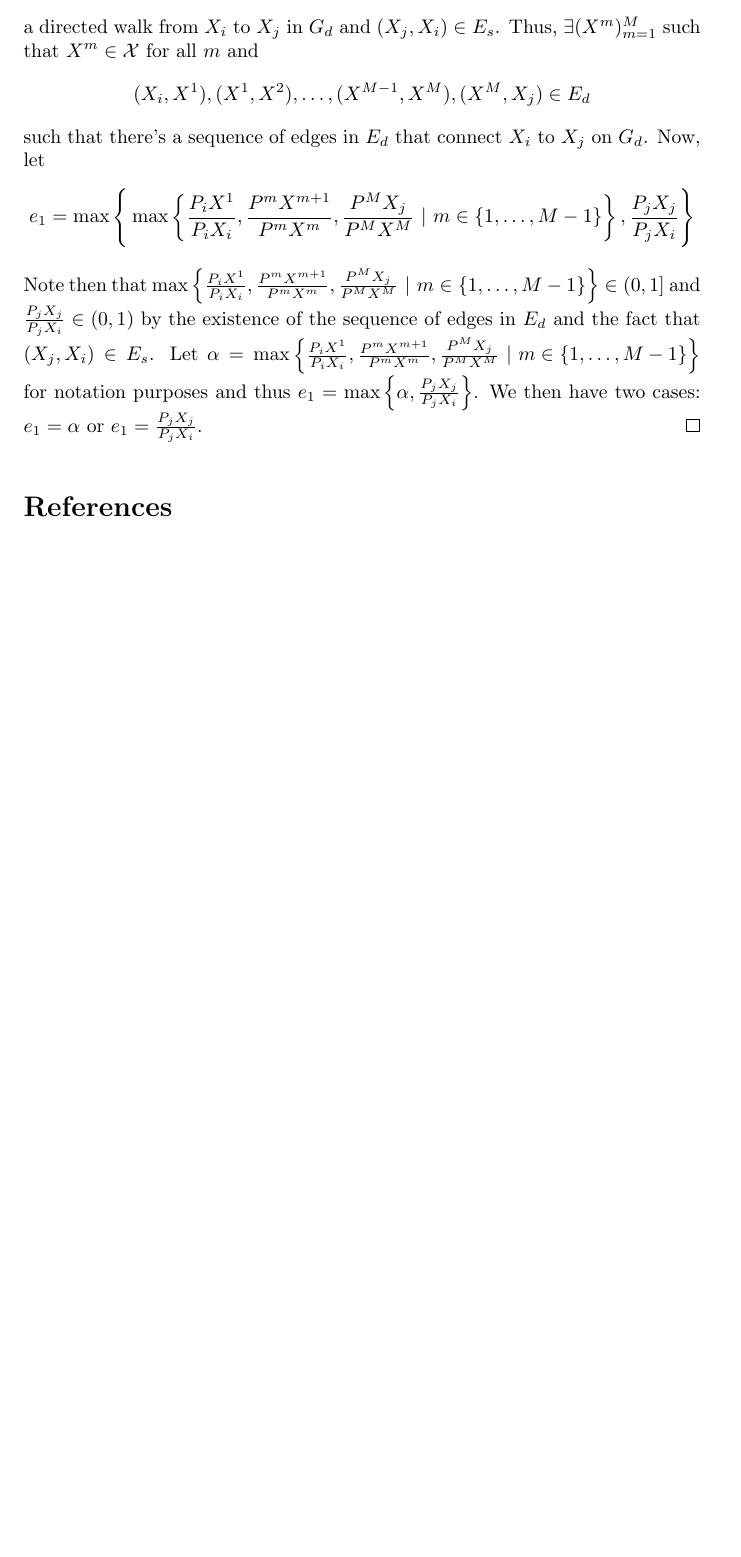
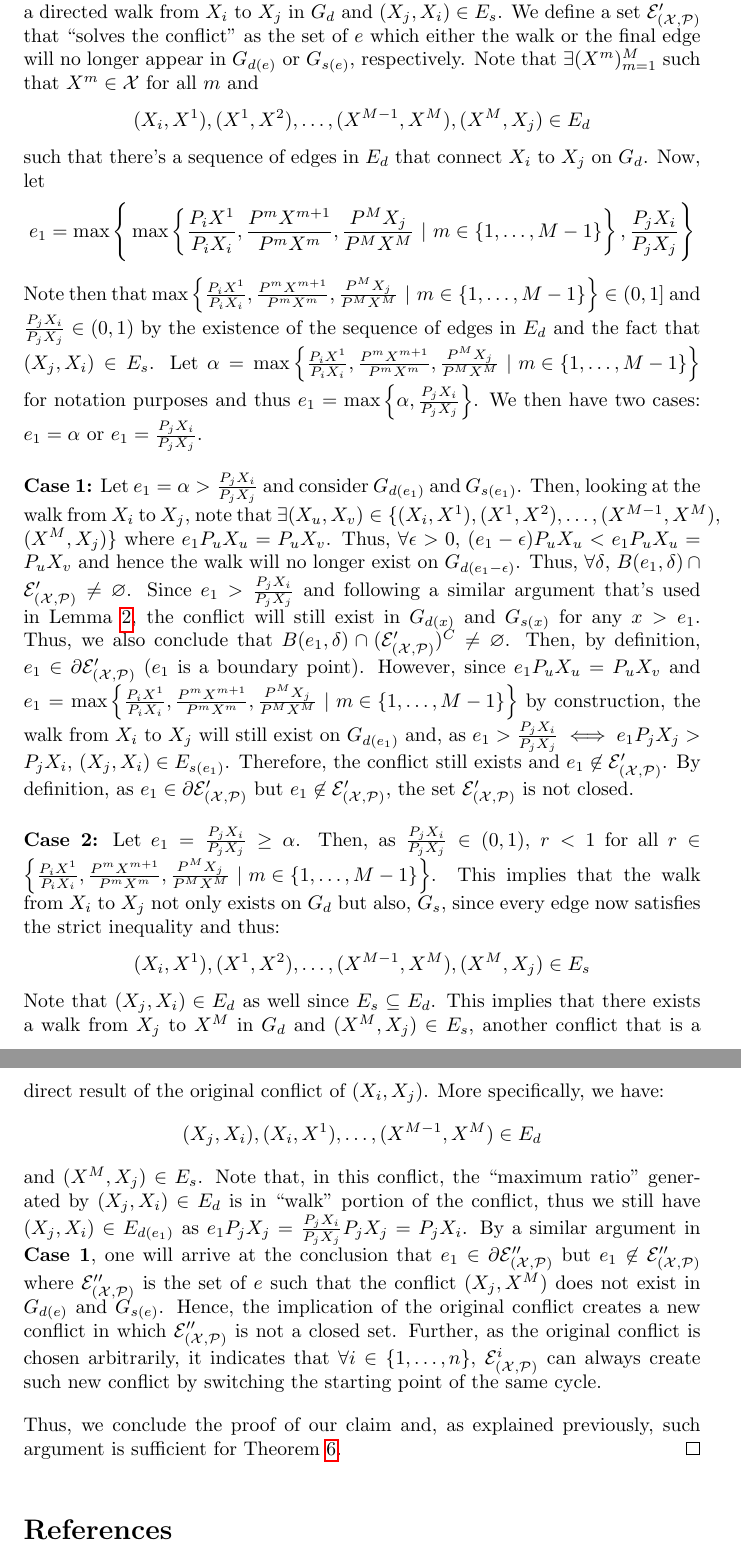
Before and after one commit to naecker-lab/revealedPrefsExtra, a LaTeX paper (inst/Revealed_Pref_Graph_Theory_Approach.tex): part of page 20 of 20 before the commit and two parts of pages 20 and 21 of 21 after it, the two joined at a grey line, cut at the place of the change, the shorter picture padded with empty space. Compiled offline with pdfLaTeX.

Commit message:
finished theorem 6 proof

```diff
--- a/inst/Revealed_Pref_Graph_Theory_Approach.tex
+++ b/inst/Revealed_Pref_Graph_Theory_Approach.tex
@@ -797,7 +798,19 @@ Then, since the pair $(X_i,X_j)$ (of conflict) is arbitrarily chosen, the final
 
-\textbf{Proof of Claim:} Let $(\mathcal{X},\mathcal{P})$ be a data set that fails GARP. Thus, there must exist at least one conflict, say $(X_i,X_j)$. By a graph theoretical approach, there's a directed walk from $X_i$ to $X_j$ in $G_d$ and $(X_j,X_i)\in E_s$. Thus, $\exists (X^m)_{m=1}^M$ such that $X^m\in\mathcal{X}$ for all $m$ and $$(X_i,X^1),(X^1,X^2),\ldots, (X^{M-1},X^M), (X^M, X_j)\in E_d$$ such that there's a sequence of edges in $E_d$ that connect $X_i$ to $X_j$ on $G_d$. Now, let
-$$e_1=\max\Bigg\{\max\left\{\frac{P_iX^1}{P_iX_i},\frac{P^mX^{m+1}}{P^mX^m},\frac{P^MX_j}{P^MX^M}\ |\ m\in\{1,\ldots, M-1\}\right\}, \frac{P_jX_j}{P_jX_i}\Bigg\}$$
-Note then that $\max\left\{\frac{P_iX^1}{P_iX_i},\frac{P^mX^{m+1}}{P^mX^m},\frac{P^MX_j}{P^MX^M}\ |\ m\in\{1,\ldots, M-1\}\right\}\in(0,1]$ and $\frac{P_jX_j}{P_jX_i}\in(0,1)$ by the existence of the sequence of edges in $E_d$ and the fact that $(X_j,X_i)\in E_s$. Let $\alpha=\max\left\{\frac{P_iX^1}{P_iX_i},\frac{P^mX^{m+1}}{P^mX^m},\frac{P^MX_j}{P^MX^M}\ |\ m\in\{1,\ldots, M-1\}\right\}$ for notation purposes and thus $e_1=\max\left\{\alpha, \frac{P_jX_j}{P_jX_i}\right\}$. We then have two cases: $e_1=\alpha$ or $e_1=\frac{P_jX_j}{P_jX_i}$.
+\textbf{Proof of Claim:} Let $(\mathcal{X},\mathcal{P})$ be a data set that fails GARP. Thus, there must exist at least one conflict, say $(X_i,X_j)$. By a graph theoretical approach, there's a directed walk from $X_i$ to $X_j$ in $G_d$ and $(X_j,X_i)\in E_s$. We define a set $\mathcal{E}_{(\mathcal{X},\mathcal{P})}'$ that ``solves the conflict'' as the set of $e$ which either the walk or the final edge will no longer appear in $G_{d(e)}$ or $G_{s(e)}$, respectively. Note that $\exists (X^m)_{m=1}^M$ such that $X^m\in\mathcal{X}$ for all $m$ and
+$$(X_i,X^1),(X^1,X^2),\ldots, (X^{M-1},X^M), (X^M, X_j)\in E_d$$
+such that there's a sequence of edges in $E_d$ that connect $X_i$ to $X_j$ on $G_d$. Now, let
+$$e_1=\max\Bigg\{\max\left\{\frac{P_iX^1}{P_iX_i},\frac{P^mX^{m+1}}{P^mX^m},\frac{P^MX_j}{P^MX^M}\ |\ m\in\{1,\ldots, M-1\}\right\}, \frac{P_jX_i}{P_jX_j}\Bigg\}$$
+Note then that $\max\left\{\frac{P_iX^1}{P_iX_i},\frac{P^mX^{m+1}}{P^mX^m},\frac{P^MX_j}{P^MX^M}\ |\ m\in\{1,\ldots, M-1\}\right\}\in(0,1]$ and $\frac{P_jX_i}{P_jX_j}\in(0,1)$ by the existence of the sequence of edges in $E_d$ and the fact that $(X_j,X_i)\in E_s$. Let $\alpha=\max\left\{\frac{P_iX^1}{P_iX_i},\frac{P^mX^{m+1}}{P^mX^m},\frac{P^MX_j}{P^MX^M}\ |\ m\in\{1,\ldots, M-1\}\right\}$ for notation purposes and thus $e_1=\max\left\{\alpha, \frac{P_jX_i}{P_jX_j}\right\}$. We then have two cases: $e_1=\alpha$ or $e_1=\frac{P_jX_i}{P_jX_j}$.
+
+\textbf{Case 1:} Let $e_1=\alpha>\frac{P_jX_i}{P_jX_j}$ and consider $G_{d(e_1)}$ and $G_{s(e_1)}$. Then, looking at the walk from $X_i$ to $X_j$, note that $\exists (X_u, X_v)\in \{(X_i,X^1),(X^1,X^2),\ldots, (X^{M-1},X^M),\\ (X^M, X_j)\}$ where $e_1 P_uX_u = P_uX_v$. Thus, $\forall \epsilon>0$, $(e_1-\epsilon)P_uX_u< e_1 P_uX_u = P_uX_v$ and hence the walk will no longer exist on $G_{d(e_1-\epsilon)}$. Thus, $\forall \delta$, $B(e_1,\delta)\cap \mathcal{E}_{(\mathcal{X},\mathcal{P})}'\not=\varnothing$. Since $e_1>\frac{P_jX_i}{P_jX_j}$ and following a similar argument that's used in Lemma \ref{Lemma:Connectedness}, the conflict will still exist in $G_{d(x)}$ and $G_{s(x)}$ for any $x>e_1$. Thus, we also conclude that $B(e_1,\delta)\cap (\mathcal{E}_{(\mathcal{X},\mathcal{P})}')^C\not=\varnothing$. Then, by definition, $e_1\in\partial \mathcal{E}_{(\mathcal{X},\mathcal{P})}'$ ($e_1$ is a boundary point). However, since $e_1 P_uX_u = P_uX_v$ and $e_1 = \max\left\{\frac{P_iX^1}{P_iX_i},\frac{P^mX^{m+1}}{P^mX^m},\frac{P^MX_j}{P^MX^M}\ |\ m\in\{1,\ldots, M-1\}\right\}$ by construction, the walk from $X_i$ to $X_j$ will still exist on $G_{d(e_1)}$ and, as $e_1>\frac{P_jX_i}{P_jX_j} \iff e_1 P_jX_j > P_jX_i$, $(X_j,X_i)\in E_{s(e_1)}$. Therefore, the conflict still exists and $e_1\not\in \mathcal{E}_{(\mathcal{X},\mathcal{P})}'$. By definition, as $e_1\in\partial \mathcal{E}_{(\mathcal{X},\mathcal{P})}'$ but $e_1\not\in \mathcal{E}_{(\mathcal{X},\mathcal{P})}'$, the set $\mathcal{E}_{(\mathcal{X},\mathcal{P})}'$ is not closed.
+
+\textbf{Case 2:} Let $e_1=\frac{P_jX_i}{P_jX_j}\geq \alpha$. Then, as $\frac{P_jX_i}{P_jX_j}\in(0,1)$, $r<1$ for all $r\in\left\{\frac{P_iX^1}{P_iX_i},\frac{P^mX^{m+1}}{P^mX^m},\frac{P^MX_j}{P^MX^M}\ |\ m\in\{1,\ldots, M-1\}\right\}$. This implies that the walk from $X_i$ to $X_j$ not only exists on $G_d$ but also, $G_s$, since every edge now satisfies the strict inequality and thus:
+$$(X_i,X^1),(X^1,X^2),\ldots, (X^{M-1},X^M), (X^M, X_j)\in E_s$$
+Note that $(X_j,X_i)\in E_d$ as well since $E_s\subseteq E_d$. This implies that there exists a walk from $X_j$ to $X^M$ in $G_d$ and $(X^M, X_j)\in E_s$, another conflict that is a direct result of the original conflict of $(X_i, X_j)$. More specifically, we have:
+$$(X_j,X_i),(X_i,X^1),\ldots, (X^{M-1},X^M)\in E_d$$
+and $(X^M,X_j)\in E_s$. Note that, in this conflict, the ``maximum ratio'' generated by $(X_j,X_i)\in E_d$ is in ``walk'' portion of the conflict, thus we still have $(X_j,X_i)\in E_{d(e_1)}$ as $e_1 P_jX_j = \frac{P_jX_i}{P_jX_j}P_jX_j = P_jX_i$. By a similar argument in \textbf{Case 1}, one will arrive at the conclusion that $e_1\in \partial \mathcal{E}_{(\mathcal{X},\mathcal{P})}''$ but $e_1\not\in \mathcal{E}_{(\mathcal{X},\mathcal{P})}''$ where $\mathcal{E}_{(\mathcal{X},\mathcal{P})}''$ is the set of $e$ such that the conflict $(X_j, X^M)$ does not exist in $G_{d(e)}$ and $G_{s(e)}$. Hence, the implication of the original conflict creates a new conflict in which $\mathcal{E}_{(\mathcal{X},\mathcal{P})}''$ is not a closed set. Further, as the original conflict is chosen arbitrarily, it indicates that $\forall i\in\{1,\ldots, n\}$, $\mathcal{E}_{(\mathcal{X},\mathcal{P})}^i$ can always create such new conflict by switching the starting point of the same cycle.
+
+Thus, we conclude the proof of our claim and, as explained previously, such argument is sufficient for Theorem \ref{thm:Afriat_NonCompact}.
 \end{proof}
 
 \bibliographystyle{plainnat}
```
Also changed, not shown: inst/Revealed_Pref_Graph_Theory_Approach.tex (3 more changed lines).
